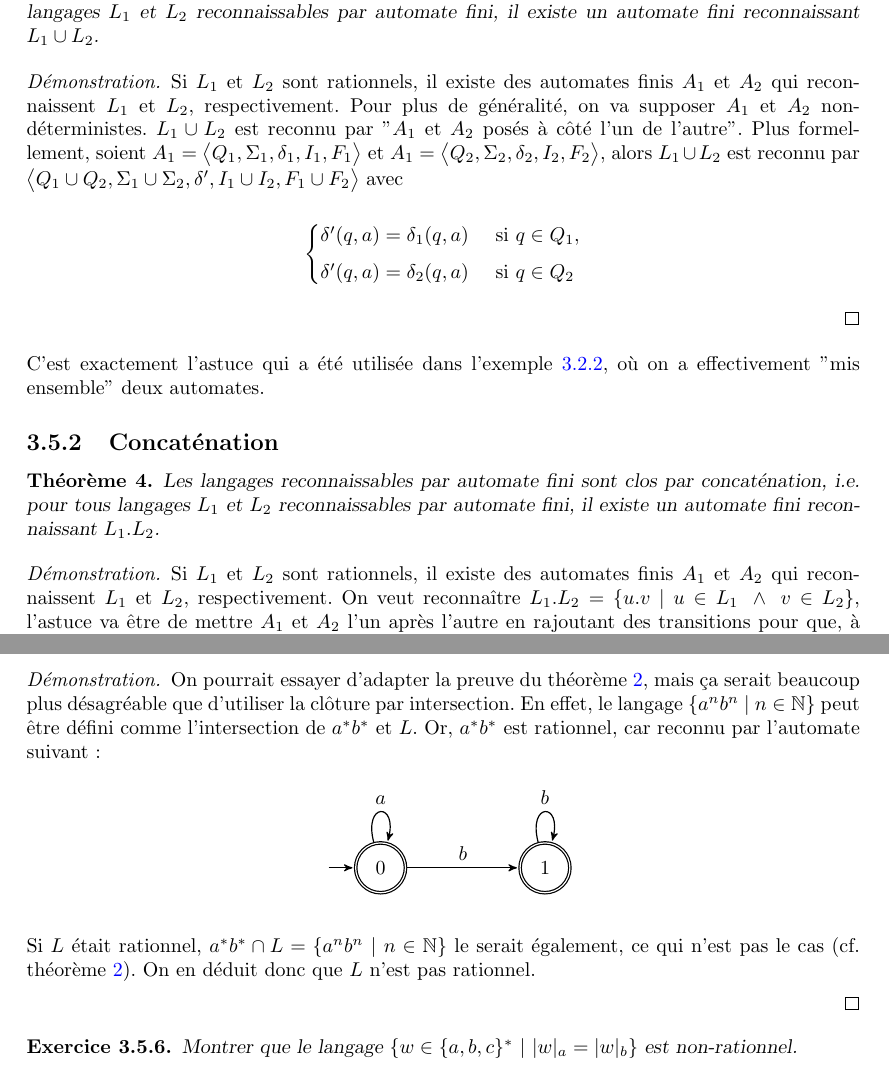
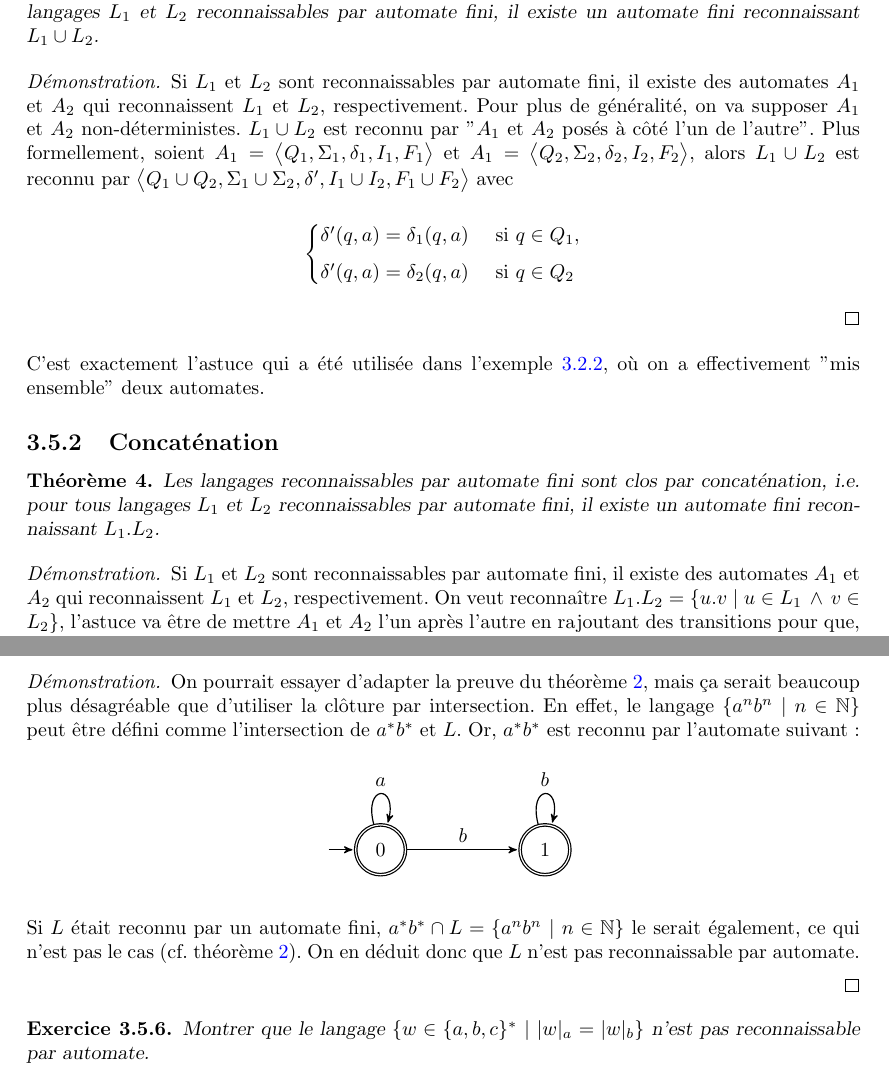
Before and after one commit to PLBegay/BFTAL_sym, a LaTeX document (poly/sources/poly.tex, which reads poly/sources/auto.tex): two parts of pages 37 and 44 of 57, joined at a grey line, cut so that both start at the same text. Compiled offline with pdfLaTeX.

Commit message:
Langage rat. -> langage rec. bis

```diff
--- a/poly/sources/auto.tex
+++ b/poly/sources/auto.tex
@@ -1020,7 +1020,7 @@ Les langages reconnaissables par automate fini sont clos par union, i.e. pour to
 
 \begin{proof}
 
-Si $L_1$ et $L_2$ sont rationnels, il existe des automates finis $A_1$ et $A_2$ qui reconnaissent $L_1$ et $L_2$, respectivement. Pour plus de généralité, on va supposer $A_1$ et $A_2$ non-déterministes. $L_1 \cup L_2$ est reconnu par "$A_1$ et $A_2$ posés à côté l'un de l'autre". Plus formellement, soient $A_1 = \big \langle Q_1, \Sigma_1, \delta_1, I_1, F_1\big \rangle$ et $A_1 = \big \langle Q_2, \Sigma_2, \delta_2, I_2, F_2\big \rangle$, alors $L_1 \cup L_2$ est reconnu par $\big \langle Q_1 \cup Q_2, \Sigma_1 \cup \Sigma_2, \delta', I_1 \cup I_2, F_1 \cup F_2\big \rangle$ avec
+Si $L_1$ et $L_2$ sont reconnaissables par automate fini, il existe des automates $A_1$ et $A_2$ qui reconnaissent $L_1$ et $L_2$, respectivement. Pour plus de généralité, on va supposer $A_1$ et $A_2$ non-déterministes. $L_1 \cup L_2$ est reconnu par "$A_1$ et $A_2$ posés à côté l'un de l'autre". Plus formellement, soient $A_1 = \big \langle Q_1, \Sigma_1, \delta_1, I_1, F_1\big \rangle$ et $A_1 = \big \langle Q_2, \Sigma_2, \delta_2, I_2, F_2\big \rangle$, alors $L_1 \cup L_2$ est reconnu par $\big \langle Q_1 \cup Q_2, \Sigma_1 \cup \Sigma_2, \delta', I_1 \cup I_2, F_1 \cup F_2\big \rangle$ avec
 
 \[
 \begin{cases}
@@ -1040,7 +1040,7 @@ Les langages reconnaissables par automate fini sont clos par concaténation, i.e
 
 \begin{proof}
 
-Si $L_1$ et $L_2$ sont rationnels, il existe des automates finis $A_1$ et $A_2$ qui reconnaissent $L_1$ et $L_2$, respectivement. On veut reconnaître $L_1.L_2 = \{u.v ~|~ u \in L_1 ~\wedge~v \in L_2\}$, l'astuce va être de mettre $A_1$ et $A_2$ l'un après l'autre en rajoutant des transitions pour que, à chaque fois qu'on finit de lire un mot $u$ accepté par $A_1$, au lieu d'accepter, on va en un état initial de $A_2$ en lire un deuxième $v$. La figure \ref{concatscheme} illustre schématiquement cette transformation sur un exemple.
+Si $L_1$ et $L_2$ sont reconnaissables par automate fini, il existe des automates $A_1$ et $A_2$ qui reconnaissent $L_1$ et $L_2$, respectivement. On veut reconnaître $L_1.L_2 = \{u.v ~|~ u \in L_1 ~\wedge~v \in L_2\}$, l'astuce va être de mettre $A_1$ et $A_2$ l'un après l'autre en rajoutant des transitions pour que, à chaque fois qu'on finit de lire un mot $u$ accepté par $A_1$, au lieu d'accepter, on va en un état initial de $A_2$ en lire un deuxième $v$. La figure \ref{concatscheme} illustre schématiquement cette transformation sur un exemple.
 
 
 
@@ -1570,7 +1570,7 @@ Le langage $L = \{w ~|~ |w|_a = |w|_b\}$, cad. l'ensemble des mots contenant aut
 \end{theorem}
 
 \begin{proof}
-On pourrait essayer d'adapter la preuve du théorème \ref{anbn}, mais ça serait beaucoup plus désagréable que d'utiliser la clôture par intersection. En effet, le langage $\{a^nb^n ~|~n \in \mathbb{N}\}$ peut être défini comme l'intersection de $a^*b^*$ et $L$. Or, $a^*b^*$ est rationnel, car reconnu par l'automate suivant :
+On pourrait essayer d'adapter la preuve du théorème \ref{anbn}, mais ça serait beaucoup plus désagréable que d'utiliser la clôture par intersection. En effet, le langage $\{a^nb^n ~|~n \in \mathbb{N}\}$ peut être défini comme l'intersection de $a^*b^*$ et $L$. Or, $a^*b^*$ est reconnu par l'automate suivant :
 
 
 \begin{figure}[H]
@@ -1593,10 +1593,10 @@ On pourrait essayer d'adapter la preuve du théorème \ref{anbn}, mais ça serai
 \end{tikzpicture}
 \end{figure}
 
-Si $L$ était rationnel, $a^*b^* \cap L = \{a^nb^n ~|~ n \in \mathbb{N}\}$ le serait également, ce qui n'est pas le cas (cf. théorème \ref{anbn}). On en déduit donc que $L$ n'est pas rationnel.
+Si $L$ était reconnu par un automate fini, $a^*b^* \cap L = \{a^nb^n ~|~ n \in \mathbb{N}\}$ le serait également, ce qui n'est pas le cas (cf. théorème \ref{anbn}). On en déduit donc que $L$ n'est pas reconnaissable par automate.
 
 \end{proof}
 
 \begin{exercice}
-Montrer que le langage $\{w \in \{a,b,c\}^* ~|~ |w|_a = |w|_b\}$ est non-rationnel.
-\end{exercice}
+Montrer que le langage $\{w \in \{a,b,c\}^* ~|~ |w|_a = |w|_b\}$ n'est pas reconnaissable par automate.
+\end{exercice}
```
